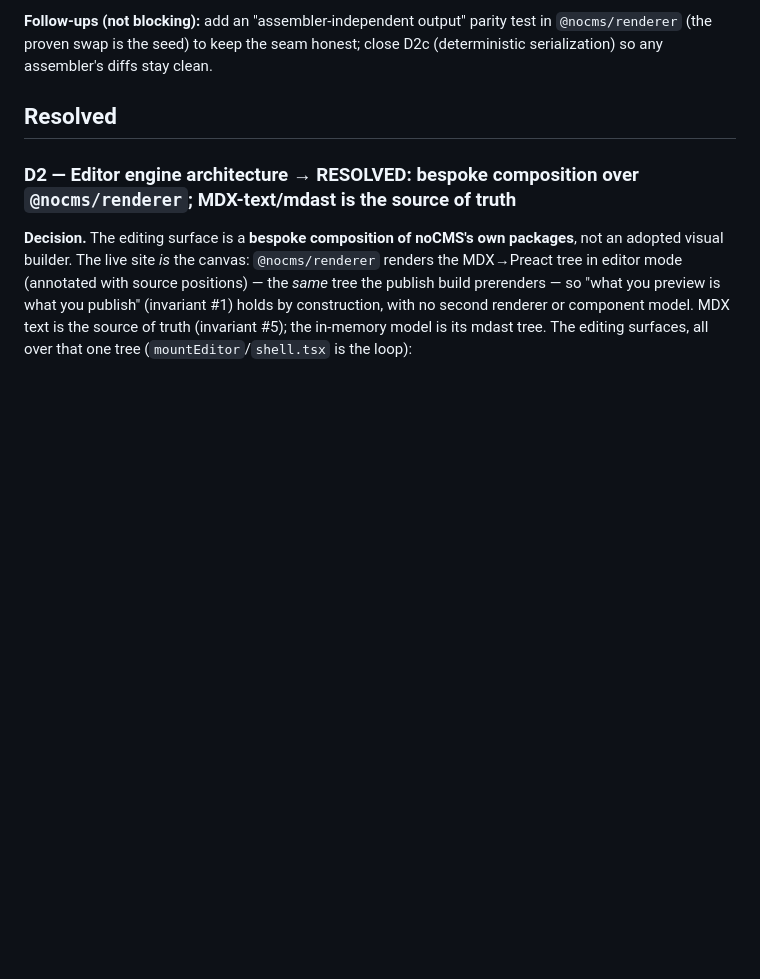
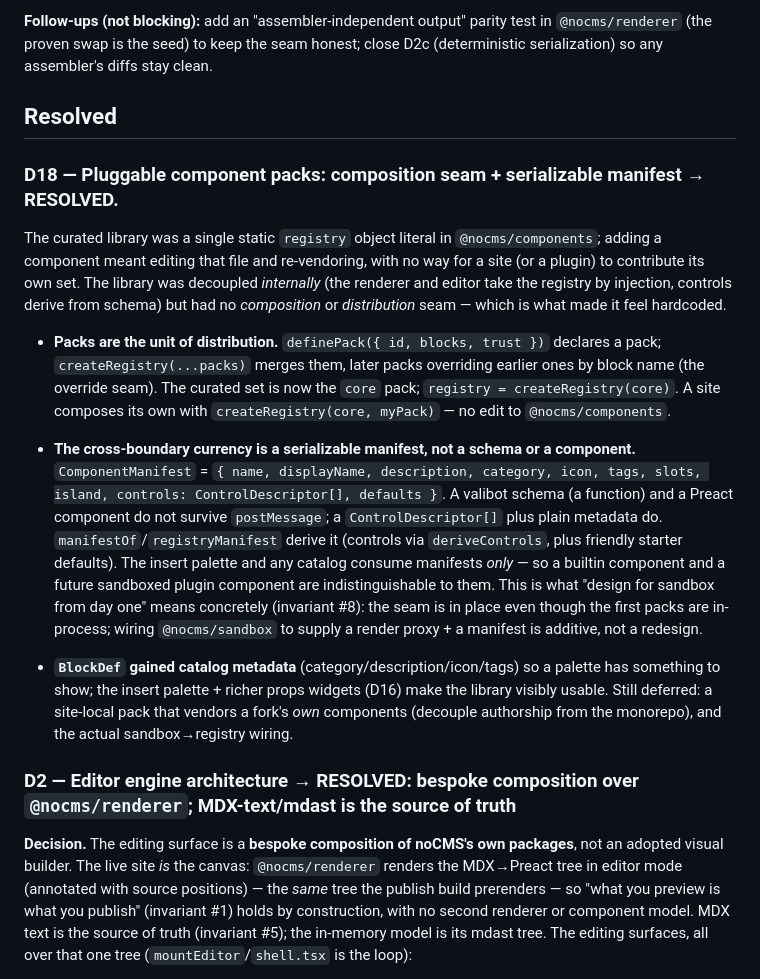
Before and after one commit to mde-pach/noCMS, a Markdown page: DECISIONS.md, the part around the change. GitHub-like rendering; blank space fills up the shorter version.

Commit message:
decisions: record D18 pluggable component packs + manifest seam
Co-Authored-By: Claude Opus 4.8 <noreply@anthropic.com>

```diff
--- a/DECISIONS.md
+++ b/DECISIONS.md
@@ -279,6 +279,34 @@ currently moot: publish is async + free Actions on public repos).
 serialization) so any assembler's diffs stay clean.
 
 ## Resolved
+
+### D18 — Pluggable component packs: composition seam + serializable manifest → **RESOLVED.**
+The curated library was a single static `registry` object literal in `@nocms/components`;
+adding a component meant editing that file and re-vendoring, with no way for a site (or a
+plugin) to contribute its own set. The library was decoupled *internally* (the renderer and
+editor take the registry by injection, controls derive from schema) but had no *composition*
+or *distribution* seam — which is what made it feel hardcoded.
+
+- **Packs are the unit of distribution.** `definePack({ id, blocks, trust })` declares a pack;
+  `createRegistry(...packs)` merges them, later packs overriding earlier ones by block name
+  (the override seam). The curated set is now the `core` pack; `registry = createRegistry(core)`.
+  A site composes its own with `createRegistry(core, myPack)` — no edit to `@nocms/components`.
+
+- **The cross-boundary currency is a serializable manifest, not a schema or a component.**
+  `ComponentManifest` = `{ name, displayName, description, category, icon, tags, slots, island,
+  controls: ControlDescriptor[], defaults }`. A valibot schema (a function) and a Preact
+  component do not survive `postMessage`; a `ControlDescriptor[]` plus plain metadata do.
+  `manifestOf`/`registryManifest` derive it (controls via `deriveControls`, plus friendly
+  starter defaults). The insert palette and any catalog consume manifests *only* — so a builtin
+  component and a future sandboxed plugin component are indistinguishable to them. This is what
+  "design for sandbox from day one" means concretely (invariant #8): the seam is in place even
+  though the first packs are in-process; wiring `@nocms/sandbox` to supply a render proxy + a
+  manifest is additive, not a redesign.
+
+- **`BlockDef` gained catalog metadata** (category/description/icon/tags) so a palette has
+  something to show; the insert palette + richer props widgets (D16) make the library visibly
+  usable. Still deferred: a site-local pack that vendors a fork's *own* components (decouple
+  authorship from the monorepo), and the actual sandbox→registry wiring.
 
 ### D2 — Editor engine architecture → **RESOLVED: bespoke composition over `@nocms/renderer`; MDX-text/mdast is the source of truth**
 
```
